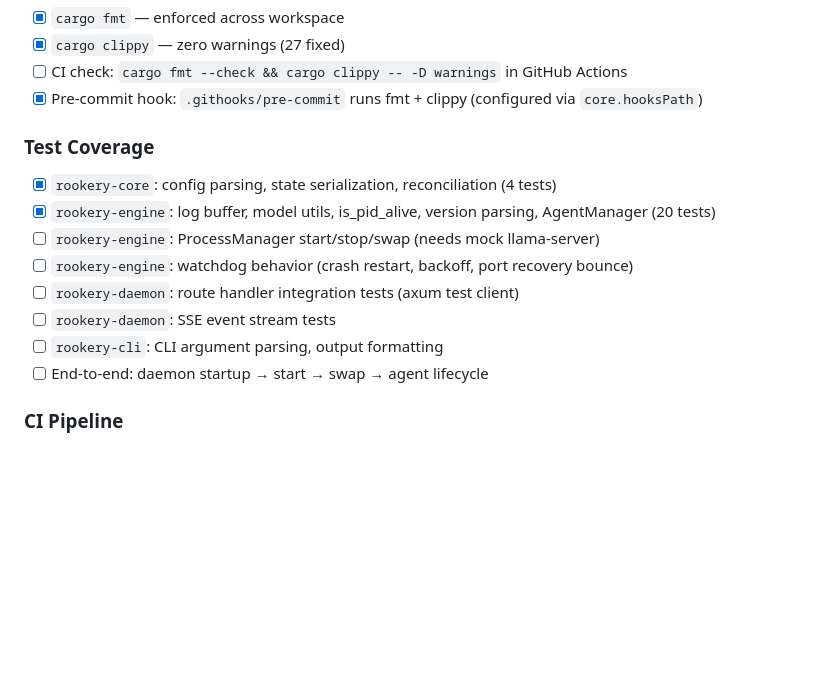
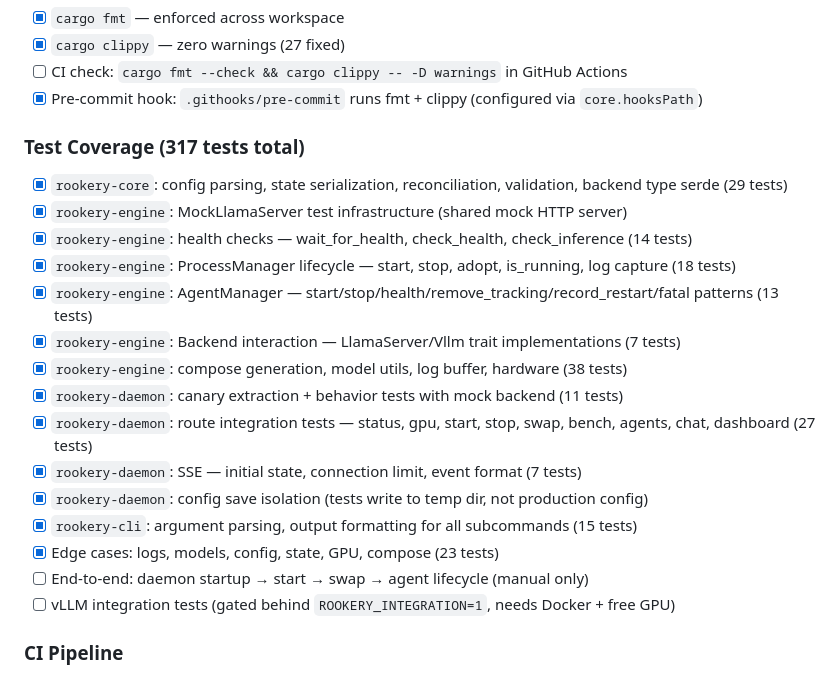
Before and after one commit to lance0/rookery, a Markdown page: ROADMAP.md, the part around the change. Drawn GitHub-style; blank space fills up the shorter version.

Commit message:
Roadmap: update test coverage section — 317 tests across all crates

```diff
--- a/ROADMAP.md
+++ b/ROADMAP.md
@@ -187,15 +187,22 @@ Rookery as the control plane for Hermes: Hermes manages itself (self-update, sel
 - [ ] CI check: `cargo fmt --check && cargo clippy -- -D warnings` in GitHub Actions
 - [x] Pre-commit hook: `.githooks/pre-commit` runs fmt + clippy (configured via `core.hooksPath`)
 
-### Test Coverage
-- [x] `rookery-core`: config parsing, state serialization, reconciliation (4 tests)
-- [x] `rookery-engine`: log buffer, model utils, is_pid_alive, version parsing, AgentManager (20 tests)
-- [ ] `rookery-engine`: ProcessManager start/stop/swap (needs mock llama-server)
-- [ ] `rookery-engine`: watchdog behavior (crash restart, backoff, port recovery bounce)
-- [ ] `rookery-daemon`: route handler integration tests (axum test client)
-- [ ] `rookery-daemon`: SSE event stream tests
-- [ ] `rookery-cli`: CLI argument parsing, output formatting
-- [ ] End-to-end: daemon startup → start → swap → agent lifecycle
+### Test Coverage (317 tests total)
+- [x] `rookery-core`: config parsing, state serialization, reconciliation, validation, backend type serde (29 tests)
+- [x] `rookery-engine`: MockLlamaServer test infrastructure (shared mock HTTP server)
+- [x] `rookery-engine`: health checks — wait_for_health, check_health, check_inference (14 tests)
+- [x] `rookery-engine`: ProcessManager lifecycle — start, stop, adopt, is_running, log capture (18 tests)
+- [x] `rookery-engine`: AgentManager — start/stop/health/remove_tracking/record_restart/fatal patterns (13 tests)
+- [x] `rookery-engine`: Backend interaction — LlamaServer/Vllm trait implementations (7 tests)
+- [x] `rookery-engine`: compose generation, model utils, log buffer, hardware (38 tests)
+- [x] `rookery-daemon`: canary extraction + behavior tests with mock backend (11 tests)
+- [x] `rookery-daemon`: route integration tests — status, gpu, start, stop, swap, bench, agents, chat, dashboard (27 tests)
+- [x] `rookery-daemon`: SSE — initial state, connection limit, event format (7 tests)
+- [x] `rookery-daemon`: config save isolation (tests write to temp dir, not production config)
+- [x] `rookery-cli`: argument parsing, output formatting for all subcommands (15 tests)
+- [x] Edge cases: logs, models, config, state, GPU, compose (23 tests)
+- [ ] End-to-end: daemon startup → start → swap → agent lifecycle (manual only)
+- [ ] vLLM integration tests (gated behind `ROOKERY_INTEGRATION=1`, needs Docker + free GPU)
 
 ### CI Pipeline
 - [ ] GitHub Actions workflow: build + test + clippy + fmt on push/PR
```
